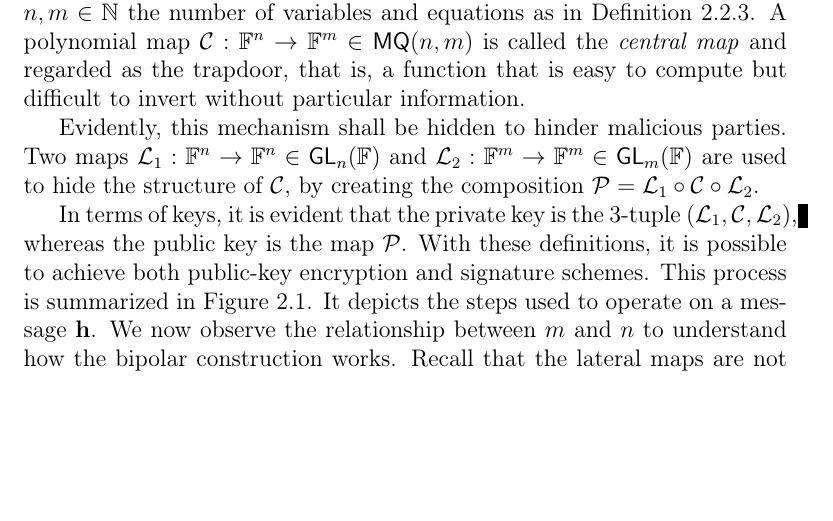
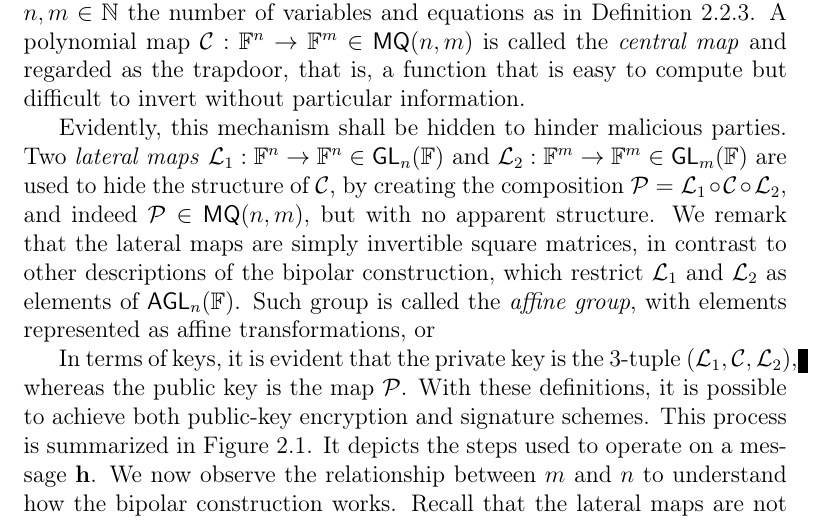
Before and after one commit to zambonin/msc, a LaTeX thesis (main.tex): part of page 18 of 44, cut so that both start at the same text, the shorter picture padded with empty space. Compiled offline with pdfLaTeX.

Commit message:
overleaf_to_git: update main.tex from r6232 to r6245

```diff
--- a/main.tex
+++ b/main.tex
@@ -382,7 +382,7 @@ We remark that the symmetric matrix of Definition~\ref{def:mathom} has a diagona
 
 We now turn to the most commonly framework in multivariate cryptography employed to build cryptosystems. It is called bipolar construction, due to its elegant twofold nature, which yields the possibility of building public-key encryption or signature schemes with the same idea. Consider $n, m \in \mathbb{N}$ the number of variables and equations as in Definition~\ref{def:quadsys}. A polynomial map $\mathcal{C} : \mathbb{F}^{n} \to \mathbb{F}^{m} \in \mathsf{MQ}(n, m)$ is called the \emph{central map} and regarded as the trapdoor, that is, a function that is easy to compute but difficult to invert without particular information.
 
-Evidently, this mechanism shall be hidden to hinder malicious parties. Two maps $\mathcal{L}_{1} : \mathbb{F}^{n} \to \mathbb{F}^{n} \in \mathsf{GL}_{n}(\mathbb{F})$ and $\mathcal{L}_{2} : \mathbb{F}^{m} \to \mathbb{F}^{m} \in \mathsf{GL}_{m}(\mathbb{F})$ are used to hide the structure of $\mathcal{C}$, by creating the composition $\mathcal{P} = \mathcal{L}_{1} \circ \mathcal{C} \circ \mathcal{L}_{2}$.
+Evidently, this mechanism shall be hidden to hinder malicious parties. Two \emph{lateral maps} $\mathcal{L}_{1} : \mathbb{F}^{n} \to \mathbb{F}^{n} \in \mathsf{GL}_{n}(\mathbb{F})$ and $\mathcal{L}_{2} : \mathbb{F}^{m} \to \mathbb{F}^{m} \in \mathsf{GL}_{m}(\mathbb{F})$ are used to hide the structure of $\mathcal{C}$, by creating the composition $\mathcal{P} = \mathcal{L}_{1} \circ \mathcal{C} \circ \mathcal{L}_{2}$, and indeed $\mathcal{P} \in \mathsf{MQ}(n, m)$, but with no apparent structure. We remark that the lateral maps are simply invertible square matrices, in contrast to other descriptions of the bipolar construction, which restrict $\mathcal{L}_{1}$ and $\mathcal{L}_{2}$ as elements of $\mathsf{AGL}_{n}(\mathbb{F})$. Such group is called the \emph{affine group}, with elements represented as affine transformations, or
 
 
 In
```
